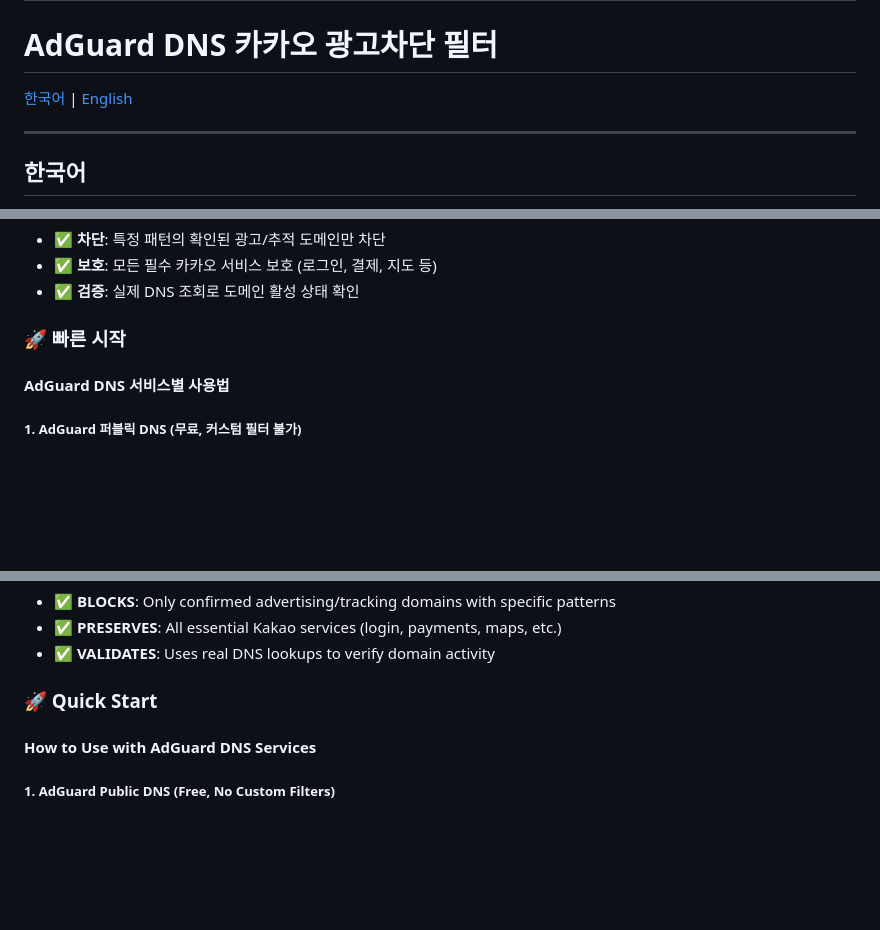
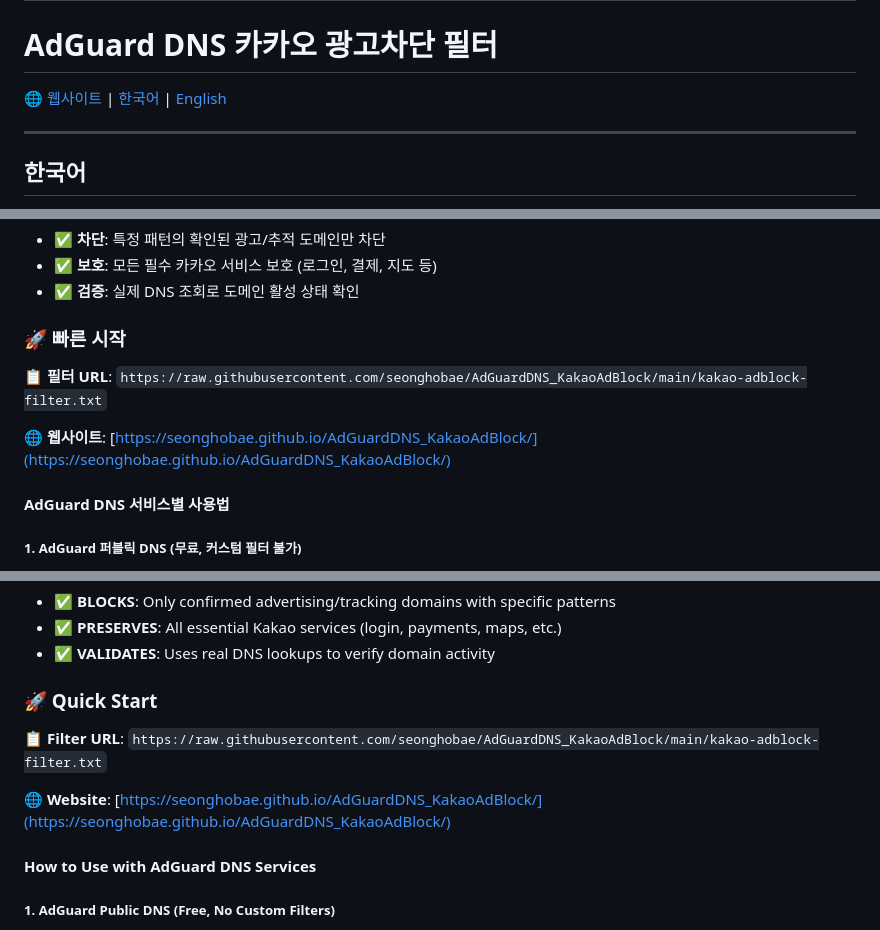
Before and after one commit to seonghobae/AdGuardDNS_KakaoAdBlock, a Markdown page: README.md, 3 parts joined by grey strips. GitHub-like rendering; blank space fills up the shorter version.

Commit message:
docs: add website links to README
- Add website link in header navigation
- Add filter URL and website link in Quick Start sections (Korean & English)
- Make it easier for users to find the GitHub Pages website

```diff
--- a/README.md
+++ b/README.md
@@ -1,7 +1,7 @@
 # AdGuard DNS Kakao AdBlock Filter
 # AdGuard DNS 카카오 광고차단 필터
 
-[한국어](#한국어) | [English](#english)
+[🌐 웹사이트](https://seonghobae.github.io/AdGuardDNS_KakaoAdBlock/) | [한국어](#한국어) | [English](#english)
 
 ---
 
@@ -18,6 +18,10 @@
 - ✅ **검증**: 실제 DNS 조회로 도메인 활성 상태 확인
 
 ### 🚀 빠른 시작
+
+📋 **필터 URL**: `https://raw.githubusercontent.com/seonghobae/AdGuardDNS_KakaoAdBlock/main/kakao-adblock-filter.txt`
+
+🌐 **웹사이트**: [https://seonghobae.github.io/AdGuardDNS_KakaoAdBlock/](https://seonghobae.github.io/AdGuardDNS_KakaoAdBlock/)
 
 #### AdGuard DNS 서비스별 사용법
 
@@ -236,6 +240,10 @@ A precision AdGuard DNS filter for blocking **only** Kakao/Daum advertising and
 - ✅ **VALIDATES**: Uses real DNS lookups to verify domain activity
 
 ### 🚀 Quick Start
+
+📋 **Filter URL**: `https://raw.githubusercontent.com/seonghobae/AdGuardDNS_KakaoAdBlock/main/kakao-adblock-filter.txt`
+
+🌐 **Website**: [https://seonghobae.github.io/AdGuardDNS_KakaoAdBlock/](https://seonghobae.github.io/AdGuardDNS_KakaoAdBlock/)
 
 #### How to Use with AdGuard DNS Services
 
```
